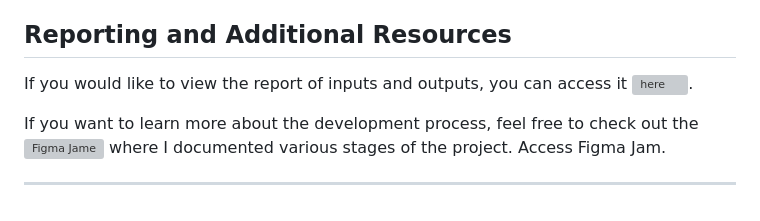
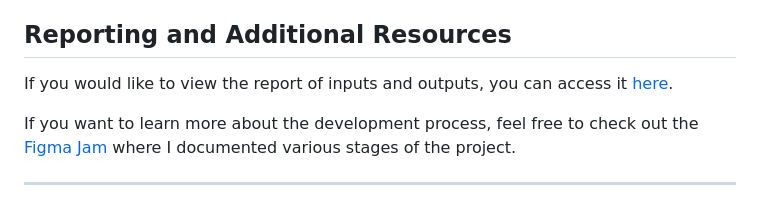
Before and after one commit to crimanlor/SoprAlbum-TDD, a Markdown page: readme.md, the part around the change. GitHub-like rendering; grey boxes are pictures that could not be loaded.

Commit message:
Readme links have been fixed

```diff
--- a/readme.md
+++ b/readme.md
@@ -94,8 +94,8 @@ Here is a detailed breakdown of the test cases written to ensure the functionali
 
 ## Reporting and Additional Resources
 
-If you would like to view the report of inputs and outputs, you can access it ![here](https://drive.google.com/file/d/1KB6wzzEmwochsJbaN8a48vk2PCE1lZJf/view?usp=sharing).
+If you would like to view the report of inputs and outputs, you can access it [here](https://drive.google.com/file/d/1KB6wzzEmwochsJbaN8a48vk2PCE1lZJf/view?usp=sharing).
 
-If you want to learn more about the development process, feel free to check out the ![Figma Jame](https://www.figma.com/board/K2UCMwwdY7JsmcJDFU5tF6/SoprAlbum-Testing?node-id=0-1&t=fsxOiwF7r4mFlnCW-1) where I documented various stages of the project. Access Figma Jam.
+If you want to learn more about the development process, feel free to check out the [Figma Jam](https://www.figma.com/board/K2UCMwwdY7JsmcJDFU5tF6/SoprAlbum-Testing?node-id=0-1&t=fsxOiwF7r4mFlnCW-1) where I documented various stages of the project.
 
 ---
```
